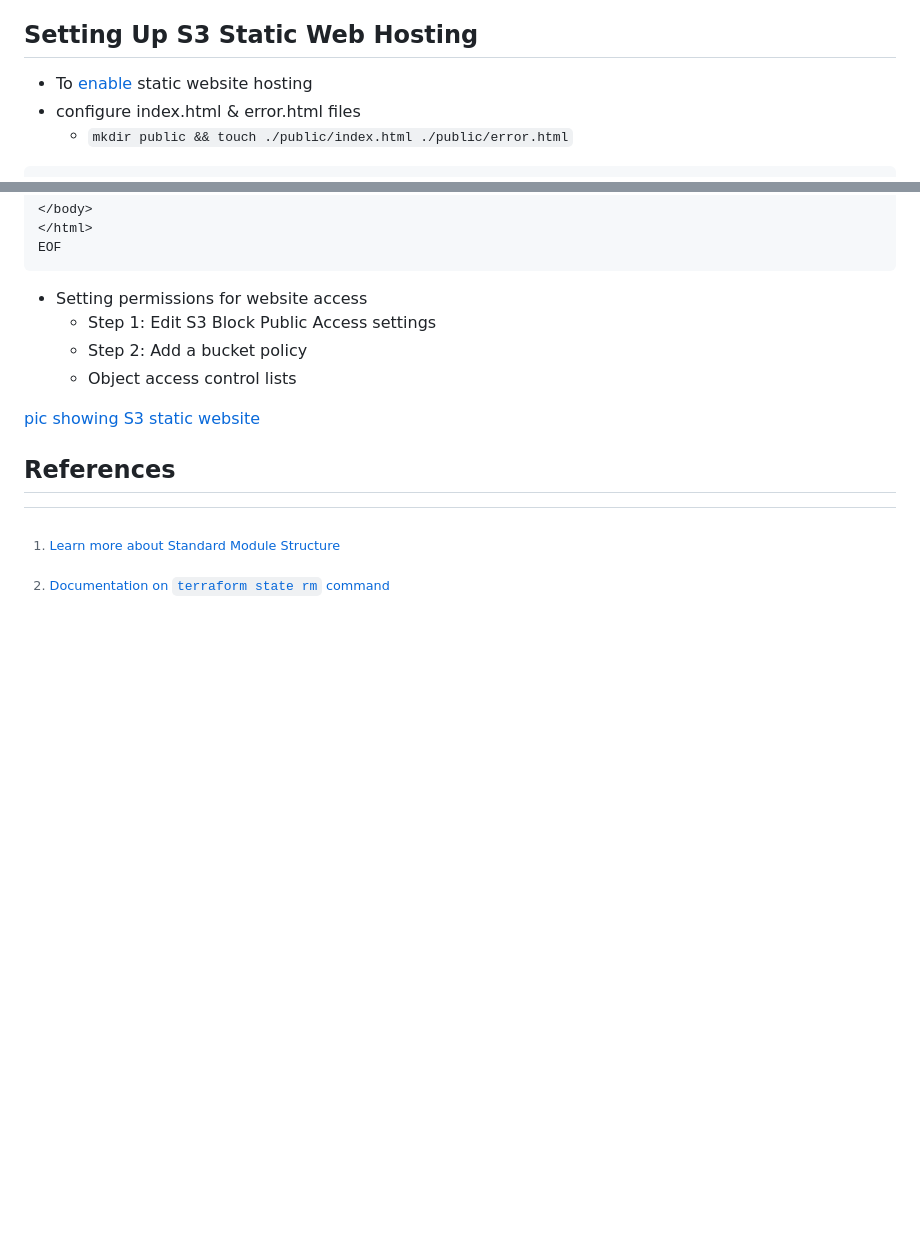
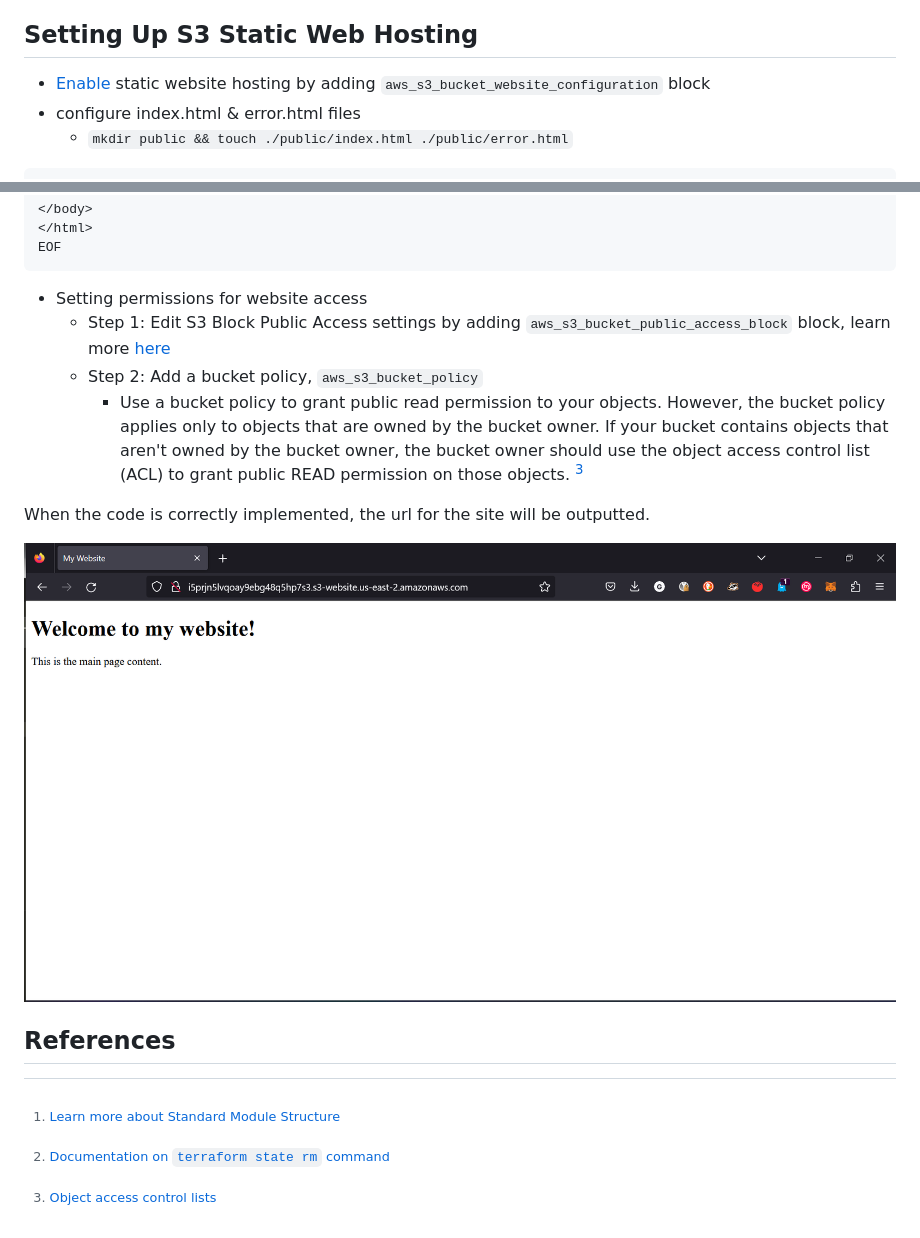
Before and after one commit to CracktheDom/terraform-beginner-bootcamp-2023, a Markdown page: journal/week1.md, 2 parts joined by grey strips. GitHub-like rendering; blank space fills up the shorter version.

Commit message:
Update instructions/documentation for
... S3 website hosting in week1.md

````diff
--- a/journal/week1.md
+++ b/journal/week1.md
@@ -240,7 +240,7 @@ Overall, modules allow Terraform configurations to be decomposed and packaged in
 
 
 ## Setting Up S3 Static Web Hosting
-+ To [enable](https://registry.terraform.io/providers/hashicorp/aws/latest/docs/resources/s3_bucket_website_configuration) static website hosting
++ [Enable](https://registry.terraform.io/providers/hashicorp/aws/latest/docs/resources/s3_bucket_website_configuration) static website hosting by adding `aws_s3_bucket_website_configuration` block
 + configure index.html & error.html files
   + `mkdir public && touch ./public/index.html ./public/error.html`
 
@@ -264,13 +264,16 @@ EOF
 ```
 
 + Setting permissions for website access
-  + Step 1: Edit S3 Block Public Access settings
-  +  Step 2: Add a bucket policy
-  +  Object access control lists
+  + Step 1: Edit S3 Block Public Access settings by adding `aws_s3_bucket_public_access_block` block, learn more [here](https://registry.terraform.io/providers/hashicorp/aws/latest/docs/resources/s3_bucket_public_access_block)
+  + Step 2: Add a bucket policy, `aws_s3_bucket_policy`
+    + Use a bucket policy to grant public read permission to your objects. However, the bucket policy applies only to objects that are owned by the bucket owner. If your bucket contains objects that aren't owned by the bucket owner, the bucket owner should use the object access control list (ACL) to grant public READ permission on those objects. [^3]
 
-[pic showing S3 static website](assets/...)
+When the code is correctly implemented, the url for the site will be outputted.
+
+![pic showing S3 static website](../assets/S3-website-success.png)
 
 
 ## References
 [^1]: [Learn more about Standard Module Structure](https://developer.hashicorp.com/terraform/language/modules/develop/structure)
 [^2]: [Documentation on `terraform state rm` command](https://developer.hashicorp.com/terraform/cli/commands/state/rm)
+[^3]: [Object access control lists](https://docs.aws.amazon.com/AmazonS3/latest/userguide/WebsiteAccessPermissionsReqd.html#object-acl)
````
